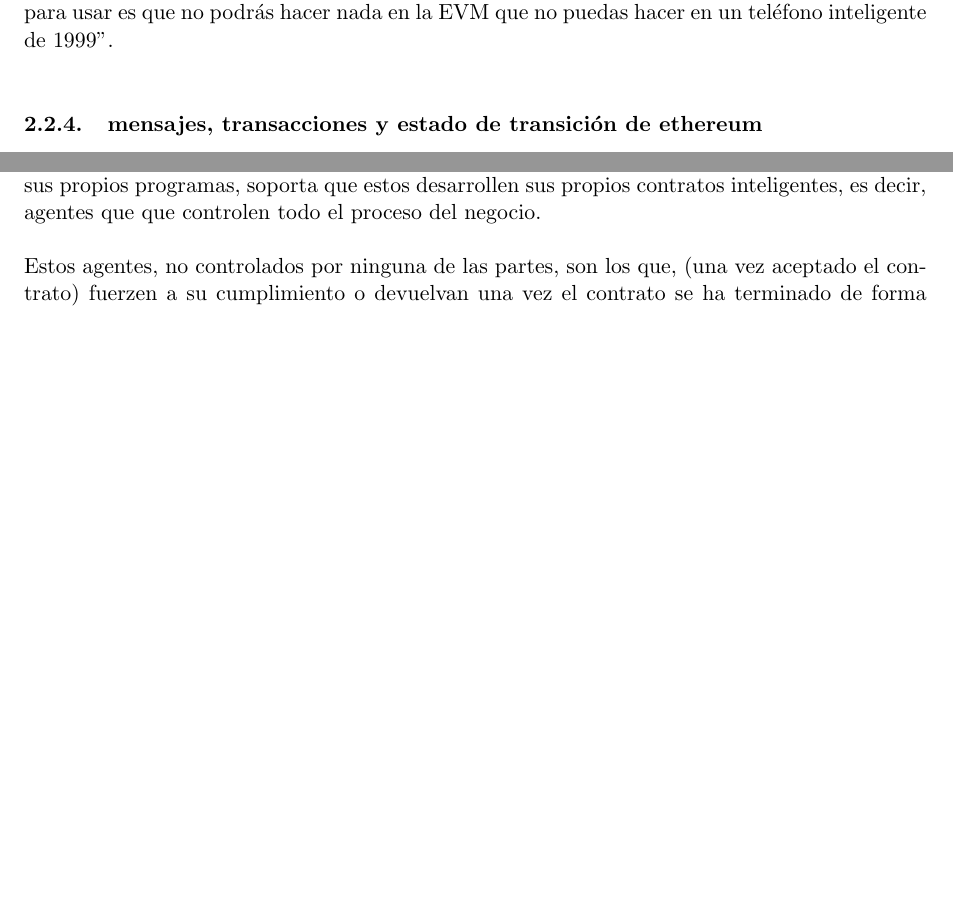
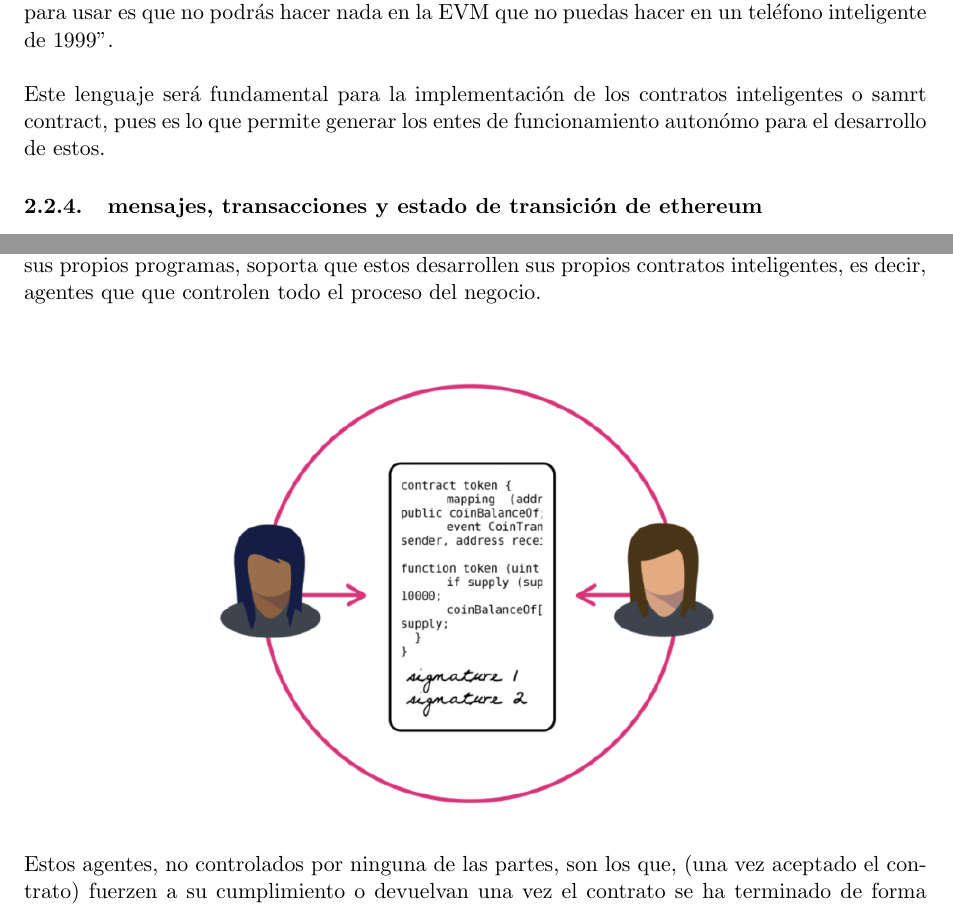
Before and after one commit to pedrobn23/Ether, a LaTeX document (memoria.tex): two parts of pages 5 and 6 of 9, joined at a grey line, cut so that both start at the same text, the shorter picture padded with empty space. Compiled offline with pdfLaTeX.

Commit message:
smart contract acabados

```diff
--- a/memoria.tex
+++ b/memoria.tex
@@ -129,13 +129,13 @@ Para efectuar futuras transacciones, la red de bitcoin tiene que añadir todas l
 Con ethereum, cada vez que se usa un programa, una red de miles de computadores lo procesa. Los contratos escritos en un lenguaje de programación específico de contrato inteligente se compilan en ‘bytecode’, lo que una prestación llamada ‘ethereum virtual machine’ (EVM) puede leer y ejecutar. Todos los nodos ejecutan este contrato usando sus EVMs.  Cada vez que un usuario realiza alguna acción, todos los nodos de la red tienen que estar de acuerdo en que ese cambio se ha efectuado.
 El objetivo aquí es que la red de mineros y nodos tomen la responsabilidad de transferir el cambio de estado a estado, en lugar de cualquier autoridad como PayPal o un banco. Los mineros de bitcoin validan el cambio de propiedad de bitcoins de una persona a otra. La EVM ejecuta un  contrato con las reglas que el desarrollador programó inicialmente. \\
 
-
 El cálculo real en la EVM se consigue mediante un lenguaje ‘bytecode’ basado en pilas, pero los desarrolladores pueden escribir contratos inteligentes en lenguajes de alto nivel como Solidity o Serpent, más fáciles de leer y escribir para las personas, dado que bytecode es un lenguaje poco legible, pero mmás interpretable a un ordenador, análogo al lenguaje máquina. Los mineros son los que evitan un mal comportamiento. A diferencia de en bitcoin, la cantidad de nodos es escalable, por lo que la ausencia de mineros no será un problema a largo plazo. Por ejemplo, deben asegurarse de que
 nadie gasta dinero más de una vez, y rechazar contratos inteligentes que no se han pagado. Existen varios miles de nodos de ethereum ahí fuera, y cada uno de ellos está compilando y ejecutando el mismo código.\\
 
 Podemos pensar que todo esto tiene un coste mucho mayor al de cálculos ordinarios, lo cual es cierto. Por ello la red solo debe usarse para casos de uso particular. El tutorial oficial de desarrollo de ethereum reconoce esta ineficacia, declarando:
 "A grandes rasgos, una buena heurística para usar es que no podrás hacer nada en la EVM que no puedas hacer en un teléfono inteligente de 1999".\\
 
+Este lenguaje será fundamental para la implementación de los contratos inteligentes o samrt contract, pues es lo que permite generar los entes de funcionamiento autonómo para el desarrollo de estos.
 
 \subsubsection{mensajes, transacciones y estado de transición de ethereum}
 
@@ -166,7 +166,13 @@ Tienen como objetivo brindar una seguridad superior a la ley de contrato tradici
 
 Bitcoin inició este proceso antes, pero su uso está limitado a el uso como divisa únicamente. Sin embargo, el lenguaje turing completo de ethereum que permite a los desarrolladores escribir sus propios programas, soporta que estos desarrollen sus propios contratos inteligentes, es decir, agentes que que controlen todo el proceso del negocio.\\
 
+\begin{center}
+
+	\includegraphics[scale=.45]{images/smart.png}
+\end{center}
+
 Estos agentes, no controlados por ninguna de las partes, son los que, (una vez aceptado el contrato) fuerzen a su cumplimiento o devuelvan una vez el contrato se ha terminado de forma fallida al estado original la cadena de bloques.\\
+
 
 Un punto importante a considerar como fallo de los contratos inteligentes es que ambas partes han de tener acceso al código del smart contract, y comprender activamente (no porque se lo haya explicado alguien) que hace y porque lo hace el programa brindado. Si estas condiciones se cumplen, y ambas partes saben lo que están aceptando su cumplimiento es obligado, de modo que si no se cumpliera el contrato no tendría ningún efecto.\\
 
```
Also changed, not shown: images/How-Smart-Contracts-Works-1.png (deleted), memoria.pdf, 1 other file.
